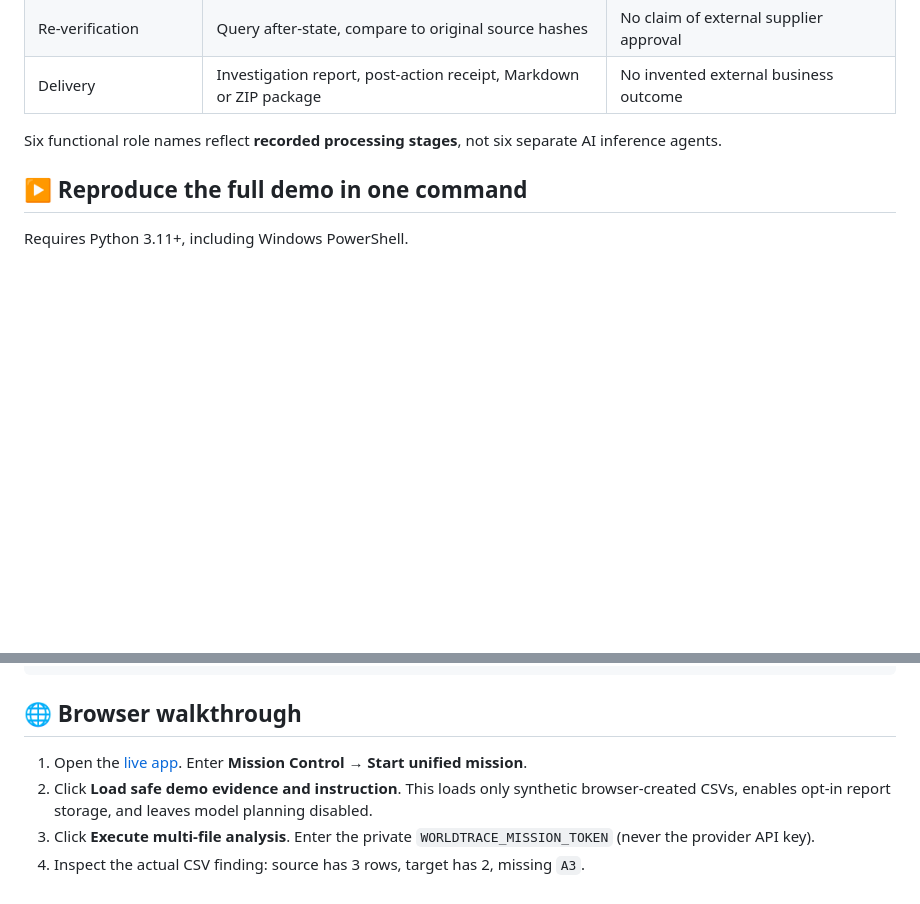
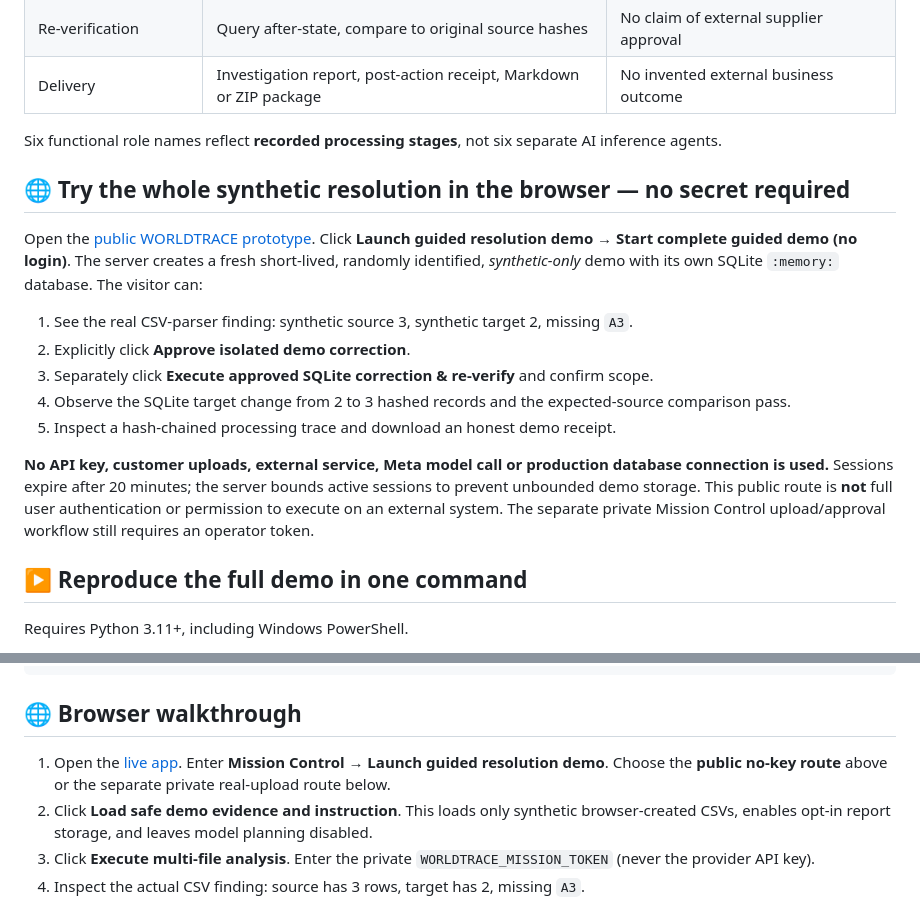
Before and after one commit to Sraveena1992/WORLDTRACE, a Markdown page: README.md, 2 parts joined by grey strips. GitHub-like rendering; blank space fills up the shorter version.

Commit message:
Document real token-free guided sandbox proof alongside protected real-file operator workflow

```diff
--- a/README.md
+++ b/README.md
@@ -31,6 +31,18 @@ The guided scenario begins with **three source rows and two target rows**. WORLD
 
 Six functional role names reflect **recorded processing stages**, not six separate AI inference agents.
 
+## 🌐 Try the whole synthetic resolution in the browser — no secret required
+
+Open the [public WORLDTRACE prototype](https://worldtrace.onrender.com/). Click **Launch guided resolution demo** → **Start complete guided demo (no login)**. The server creates a fresh short-lived, randomly identified, *synthetic-only* demo with its own SQLite `:memory:` database. The visitor can:
+
+1. See the real CSV-parser finding: synthetic source 3, synthetic target 2, missing `A3`.
+2. Explicitly click **Approve isolated demo correction**.
+3. Separately click **Execute approved SQLite correction & re-verify** and confirm scope.
+4. Observe the SQLite target change from 2 to 3 hashed records and the expected-source comparison pass.
+5. Inspect a hash-chained processing trace and download an honest demo receipt.
+
+**No API key, customer uploads, external service, Meta model call or production database connection is used.** Sessions expire after 20 minutes; the server bounds active sessions to prevent unbounded demo storage. This public route is **not** full user authentication or permission to execute on an external system. The separate private Mission Control upload/approval workflow still requires an operator token.
+
 ## ▶️ Reproduce the full demo in one command
 
 Requires Python 3.11+, including Windows PowerShell.
@@ -61,7 +73,7 @@ python -m pytest -q
 
 ## 🌐 Browser walkthrough
 
-1. Open the [live app](https://worldtrace.onrender.com/). Enter **Mission Control → Start unified mission**.
+1. Open the [live app](https://worldtrace.onrender.com/). Enter **Mission Control → Launch guided resolution demo**. Choose the **public no-key route** above or the separate private real-upload route below.
 2. Click **Load safe demo evidence and instruction**. This loads only synthetic browser-created CSVs, enables opt-in report storage, and leaves model planning disabled.
 3. Click **Execute multi-file analysis**. Enter the private `WORLDTRACE_MISSION_TOKEN` (never the provider API key).
 4. Inspect the actual CSV finding: source has 3 rows, target has 2, missing `A3`.
```
